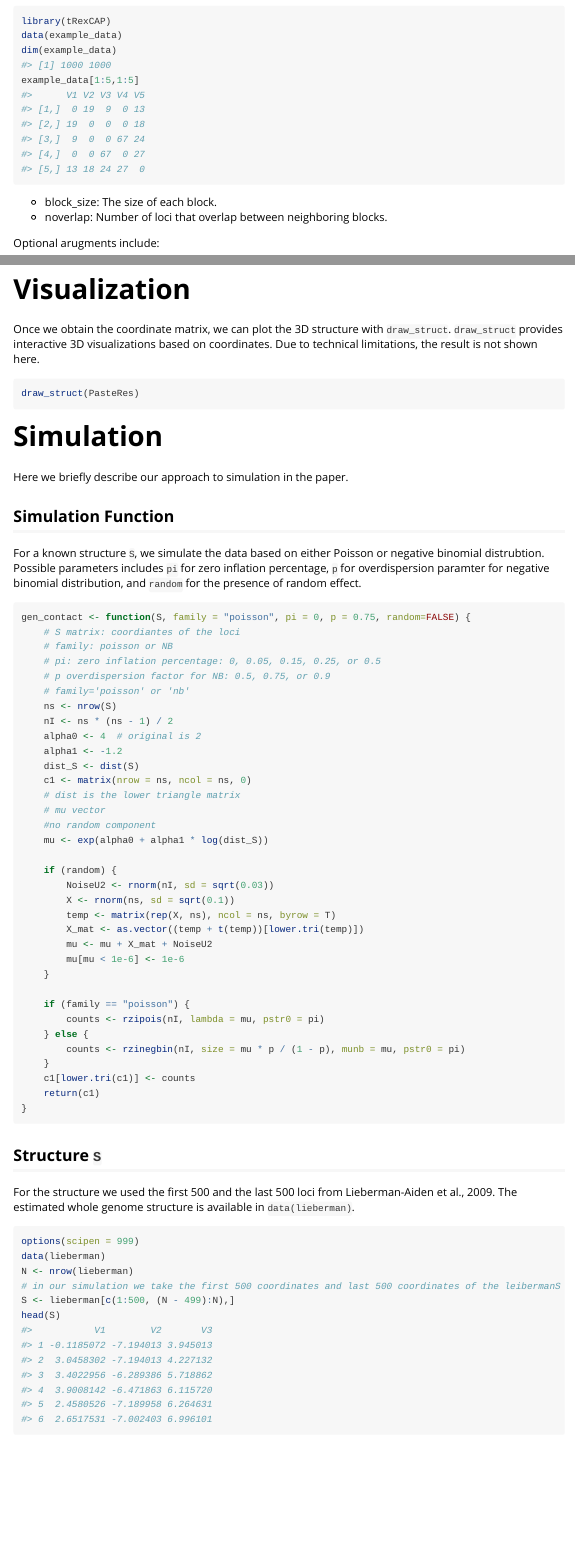
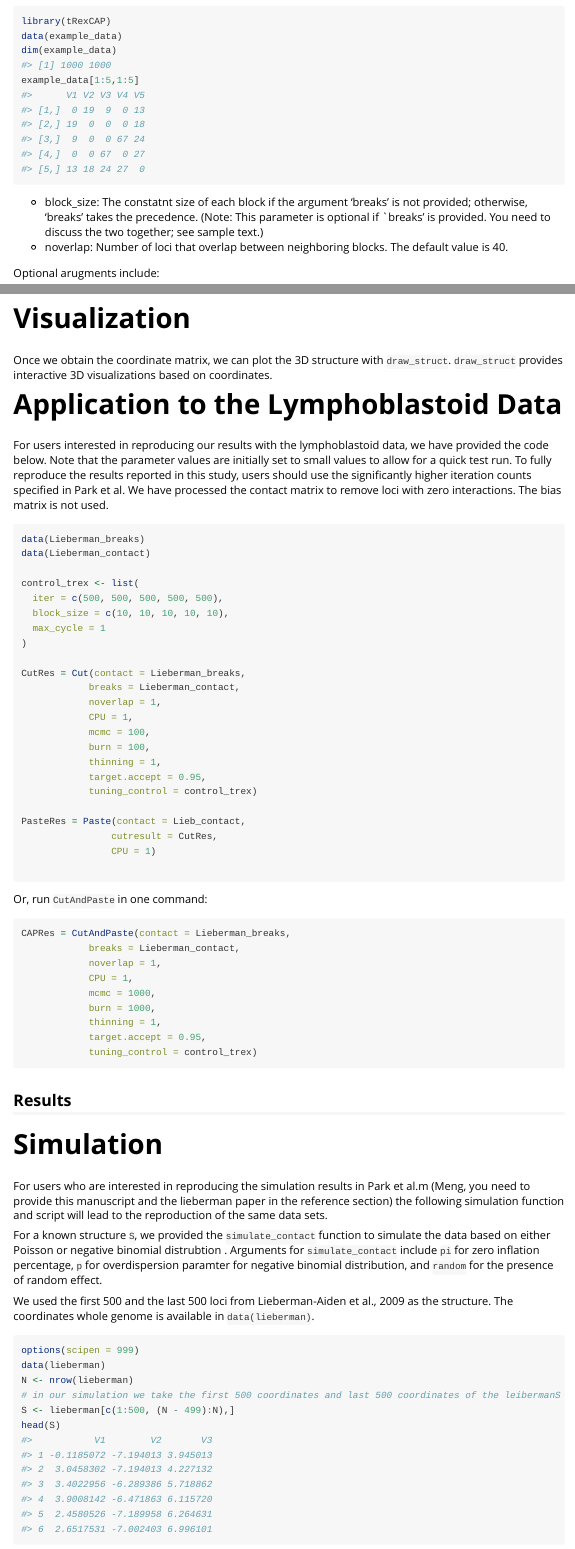
Before and after one commit to osu-stat-gen/tREX-cap, an R Markdown document (vignettes/tRexCAP.Rmd): the page in a window 1100 px wide, from 820 px down before the commit and from 800 px down after it, so that both start at the same text, and a second part further down, joined at a grey line. The pictures show the output file vignettes/tRexCAP.html that the author committed with the source, opened offline; long lines of code are wrapped.

Commit message:
updating vignette

````diff
--- a/vignettes/tRexCAP.Rmd
+++ b/vignettes/tRexCAP.Rmd
@@ -41,8 +43,8 @@ dim(example_data)
 example_data[1:5,1:5]
 ```
 
-* block_size: The size of each block.
-* noverlap: Number of loci that overlap between neighboring blocks.
+* block_size: The constatnt size of each block if the argument 'breaks' is not provided; otherwise, 'breaks' takes the precedence. (Note: This parameter is optional if `breaks' is provided. You need to discuss the two together; see sample text.)
+* noverlap: Number of loci that overlap between neighboring blocks. The default value is 40.
 
 Optional arugments include:
 
@@ -142,58 +153,59 @@ CAPRes <- CutAndPaste(
 ```
 
 # Visualization
-Once we obtain the coordinate matrix, we can plot the 3D structure with `draw_struct`. `draw_struct` provides interactive 3D visualizations based on coordinates. Due to technical limitations, the result is not shown here.
+Once we obtain the coordinate matrix, we can plot the 3D structure with `draw_struct`. `draw_struct` provides interactive 3D visualizations based on coordinates.
 
-```{r}
-draw_struct(PasteRes)
+# Application to the Lymphoblastoid Data
+For users interested in reproducing our results with the lymphoblastoid data, we have provided the code below. Note that the parameter values are initially set to small values to allow for a quick test run. To fully reproduce the results reported in this study, users should use the significantly higher iteration counts specified in Park et al. We have processed the contact matrix to remove loci with zero interactions. The bias matrix is not used.
+
+```{r, eval=FALSE}
+data(Lieberman_breaks)
+data(Lieberman_contact)
+
+control_trex <- list(
+  iter = c(500, 500, 500, 500, 500),
+  block_size = c(10, 10, 10, 10, 10),
+  max_cycle = 1
+)
+
+CutRes = Cut(contact = Lieberman_breaks,
+            breaks = Lieberman_contact,
+            noverlap = 1,
+            CPU = 1,
+            mcmc = 100,
+            burn = 100,
+            thinning = 1,
+            target.accept = 0.95,
+            tuning_control = control_trex)
+
+PasteRes = Paste(contact = Lieb_contact,
+                cutresult = CutRes,
+                CPU = 1)
+
 ```
 
-# Simulation
-Here we briefly describe our approach to simulation in the paper.
-
-## Simulation Function
-For a known structure `S`, we simulate the data based on either Poisson or negative binomial distrubtion. Possible parameters includes `pi` for zero inflation percentage, `p` for overdispersion paramter for negative binomial distribution, and `random` for the presence of random effect.
-
-```{r}
-gen_contact <- function(S, family = "poisson", pi = 0, p = 0.75, random=FALSE) {
-    # S matrix: coordiantes of the loci
-    # family: poisson or NB
-    # pi: zero inflation percentage: 0, 0.05, 0.15, 0.25, or 0.5
-    # p overdispersion factor for NB: 0.5, 0.75, or 0.9
-    # family='poisson' or 'nb'
-    ns <- nrow(S)
-    nI <- ns * (ns - 1) / 2
-    alpha0 <- 4  # original is 2
-    alpha1 <- -1.2
-    dist_S <- dist(S)
-    c1 <- matrix(nrow = ns, ncol = ns, 0)
-    # dist is the lower triangle matrix
-    # mu vector
-    #no random component
-    mu <- exp(alpha0 + alpha1 * log(dist_S))
-
-    if (random) {
-        NoiseU2 <- rnorm(nI, sd = sqrt(0.03))
-        X <- rnorm(ns, sd = sqrt(0.1))
-        temp <- matrix(rep(X, ns), ncol = ns, byrow = T)
-        X_mat <- as.vector((temp + t(temp))[lower.tri(temp)])
-        mu <- mu + X_mat + NoiseU2
-        mu[mu < 1e-6] <- 1e-6
-    }
-
-    if (family == "poisson") {
-        counts <- rzipois(nI, lambda = mu, pstr0 = pi)
-    } else {
-        counts <- rzinegbin(nI, size = mu * p / (1 - p), munb = mu, pstr0 = pi)
-    }
-    c1[lower.tri(c1)] <- counts
-    return(c1)
-}
+Or, run `CutAndPaste` in one command:
+```{r, eval = FALSE}
+CAPRes = CutAndPaste(contact = Lieberman_breaks,
+            breaks = Lieberman_contact,
+            noverlap = 1,
+            CPU = 1,
+            mcmc = 1000,
+            burn = 1000,
+            thinning = 1,
+            target.accept = 0.95,
+            tuning_control = control_trex)
 ```
 
-## Structure `S`
-For the structure we used the first 500 and the last 500 loci from Lieberman-Aiden et al., 2009. The estimated whole genome structure is available in `data(lieberman)`.
+## Results
 
+
+# Simulation
+For users who are interested in reproducing the simulation results in Park et al.m (Meng, you need to provide this manuscript and the lieberman paper in the reference section) the following simulation function and script will lead to the reproduction of the same data sets.
+
+For a known structure `S`, we provided the `simulate_contact` function to simulate the data based on either Poisson or negative binomial distrubtion . Arguments for `simulate_contact` include `pi` for zero inflation percentage, `p` for overdispersion paramter for negative binomial distribution, and `random` for the presence of random effect.
+
+We used the first 500 and the last 500 loci from Lieberman-Aiden et al., 2009 as the structure. The coordinates whole genome  is available in `data(lieberman)`.
 ```{r}
 options(scipen = 999)
 data(lieberman)
````
Also changed, not shown: R/tRex.r (+46 -6 lines), data/Lieberman_breaks.rda (added), data/Lieberman_contact.rda (added), vignettes/tRexCAP.html, vignettes/tRexCAP.Rmd (52 more changed lines), 4 other files.
